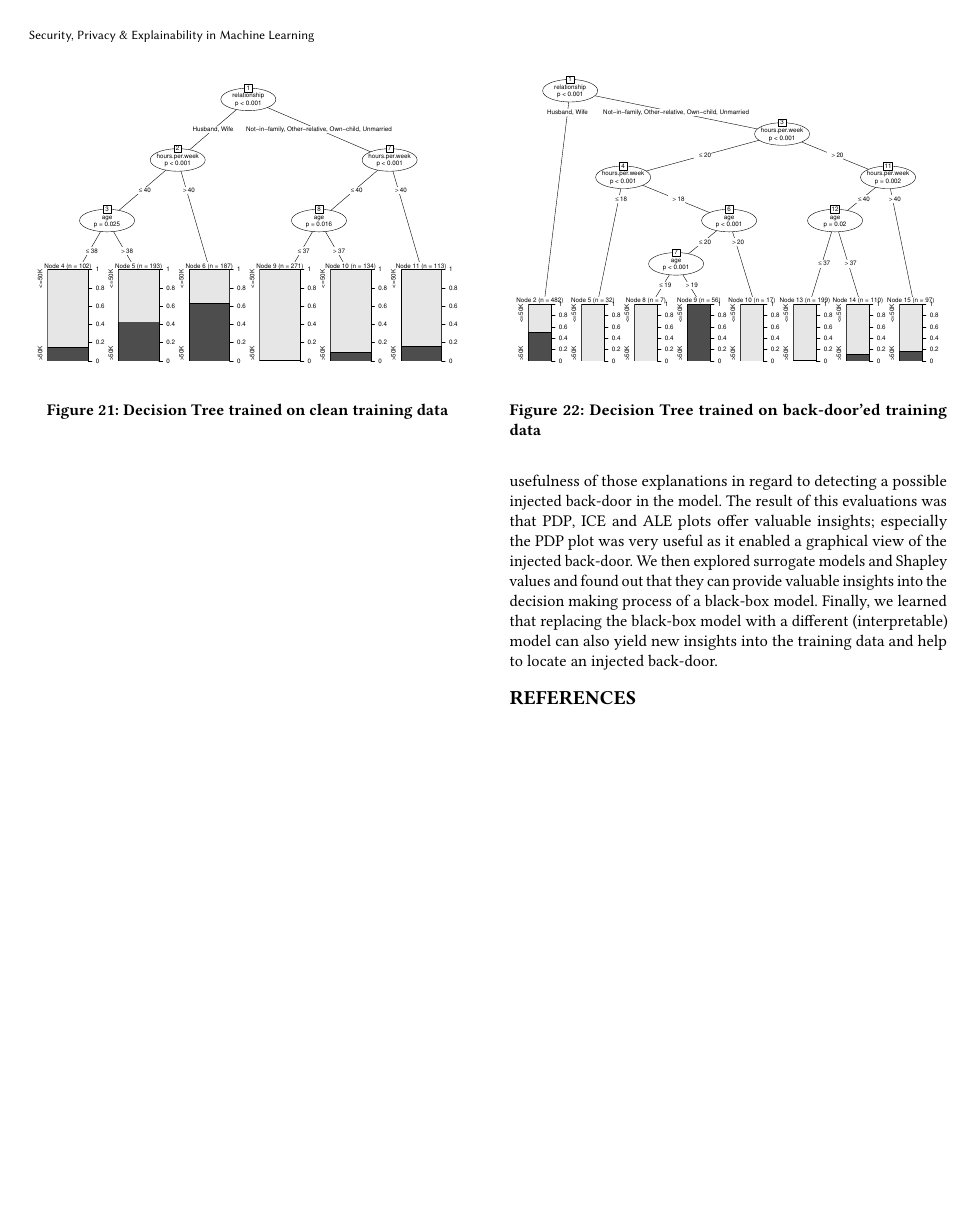
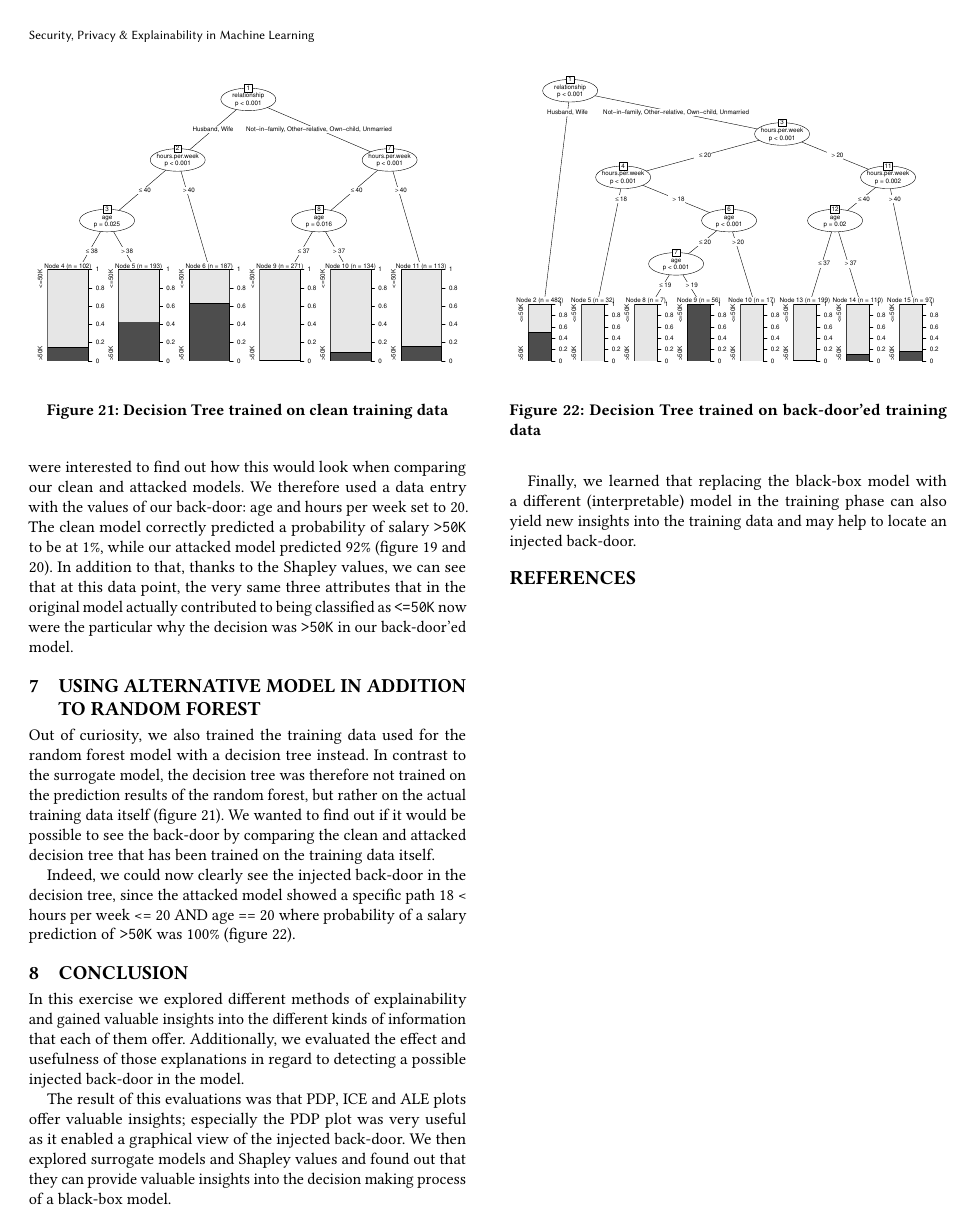
Before and after one commit to helmuthb/SPEML-2020, a LaTeX paper (ex2/report.tex): page 5 of 5. Compiled offline with pdfLaTeX.

```diff
--- a/ex2/report.tex
+++ b/ex2/report.tex
@@ -364,7 +362,7 @@
 models. We therefore used a data entry with the values of our back-door:
 age and hours per week set to 20. The clean model correctly predicted a
 probability of salary \texttt{\textgreater{}50K} to be at 1\%, while our
-attacked model predicted 80\% (figure \ref{fig:shapley-clean} and
+attacked model predicted 92\% (figure \ref{fig:shapley-clean} and
 \ref{fig:shapley-dirty}). In addition to that, thanks to the Shapley
 values, we can see that at this data point, the very same three
 attributes that in the original model actually contributed to being
@@ -408,14 +406,17 @@
 gained valuable insights into the different kinds of information that
 each of them offer. Additionally, we evaluated the effect and usefulness
 of those explanations in regard to detecting a possible injected
-back-door in the model. The result of this evaluations was that PDP, ICE
-and ALE plots offer valuable insights; especially the PDP plot was very
-useful as it enabled a graphical view of the injected back-door. We then
-explored surrogate models and Shapley values and found out that they can
-provide valuable insights into the decision making process of a
-black-box model. Finally, we learned that replacing the black-box model
-with a different (interpretable) model can also yield new insights into
-the training data and help to locate an injected back-door.
+back-door in the model.
+
+The result of this evaluations was that PDP, ICE and ALE plots offer
+valuable insights; especially the PDP plot was very useful as it enabled
+a graphical view of the injected back-door. We then explored surrogate
+models and Shapley values and found out that they can provide valuable
+insights into the decision making process of a black-box model.
+
+Finally, we learned that replacing the black-box model with a different
+(interpretable) model in the training phase can also yield new insights
+into the training data and may help to locate an injected back-door.
 
 \bibliographystyle{ACM-Reference-Format}
 \bibliography{report}
```
Also changed, not shown: ex2/report.pdf, ex2/shapleyClean.pdf (added), ex2/shapleyDirty.pdf (added), ex2/report.tex (14 more changed lines), 3 other files.
